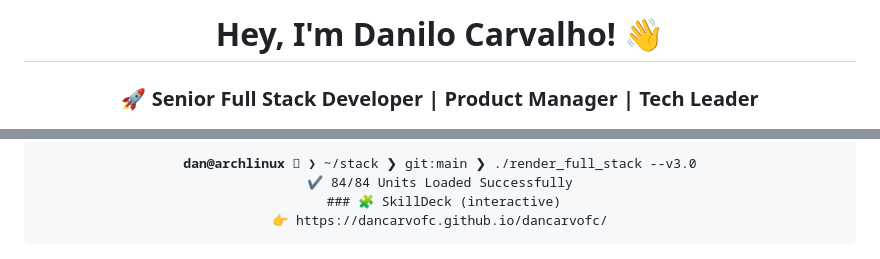
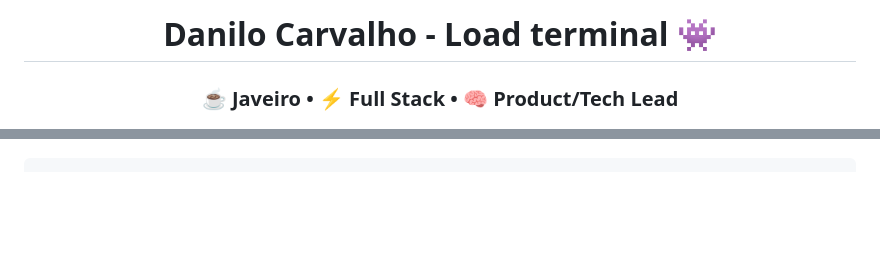
Before and after one commit to dancarvofc/dancarvofc, a Markdown page: README.md, 2 parts joined by grey strips. Rendered like a GitHub page; blank space fills up the shorter version.

Commit message:
Update README with new personal branding and skills

```diff
--- a/README.md
+++ b/README.md
@@ -1,5 +1,6 @@
 
-<h1 align="center">Hey, I'm Danilo Carvalho! 👋</h1>
-<h3 align="center">🚀 Senior Full Stack Developer | Product Manager | Tech Leader</h3>
+
+<h1 align="center">Danilo Carvalho - Load terminal 👾</h1>
+<h3 align="center">☕ Javeiro • ⚡ Full Stack • 🧠 Product/Tech Lead</h3>
 
 <p align="center">
@@ -193,8 +216,3 @@
 
 <div align="center">
-<pre>
-<code><b>dan@archlinux</b> <font color="#89b4fa">󰣇</font> ❯ <font color="#a6e3a1">~/stack</font> ❯ <font color="#fab387">git:main</font> ❯ ./render_full_stack --v3.0
-<font color="#a6e3a1">✔ 84/84 Units Loaded Successfully</font></code>
- ### 🧩 SkillDeck (interactive)
-👉 https://dancarvofc.github.io/dancarvofc/
 
```
Also changed, not shown: other parts of README.md (+62 -11 lines).
